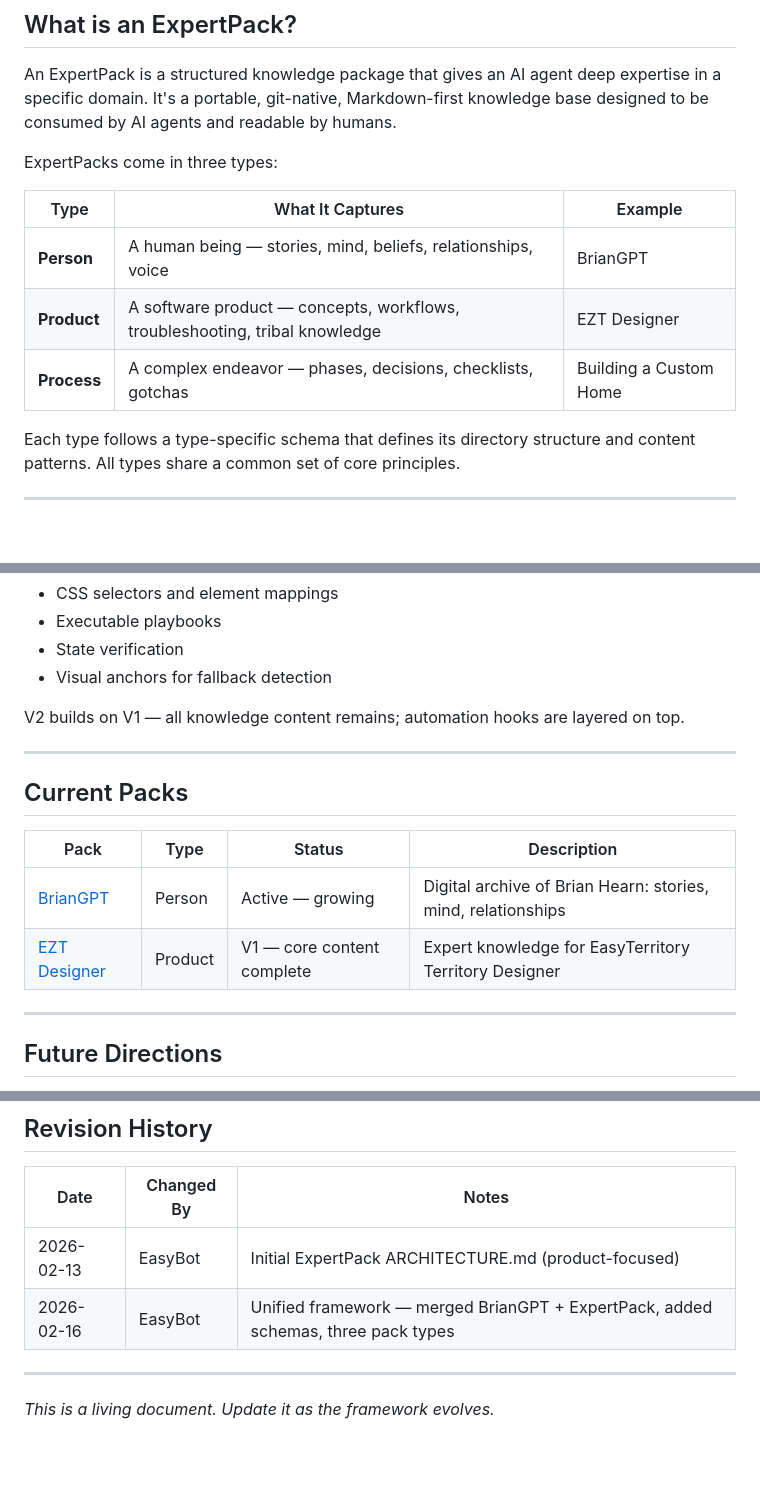
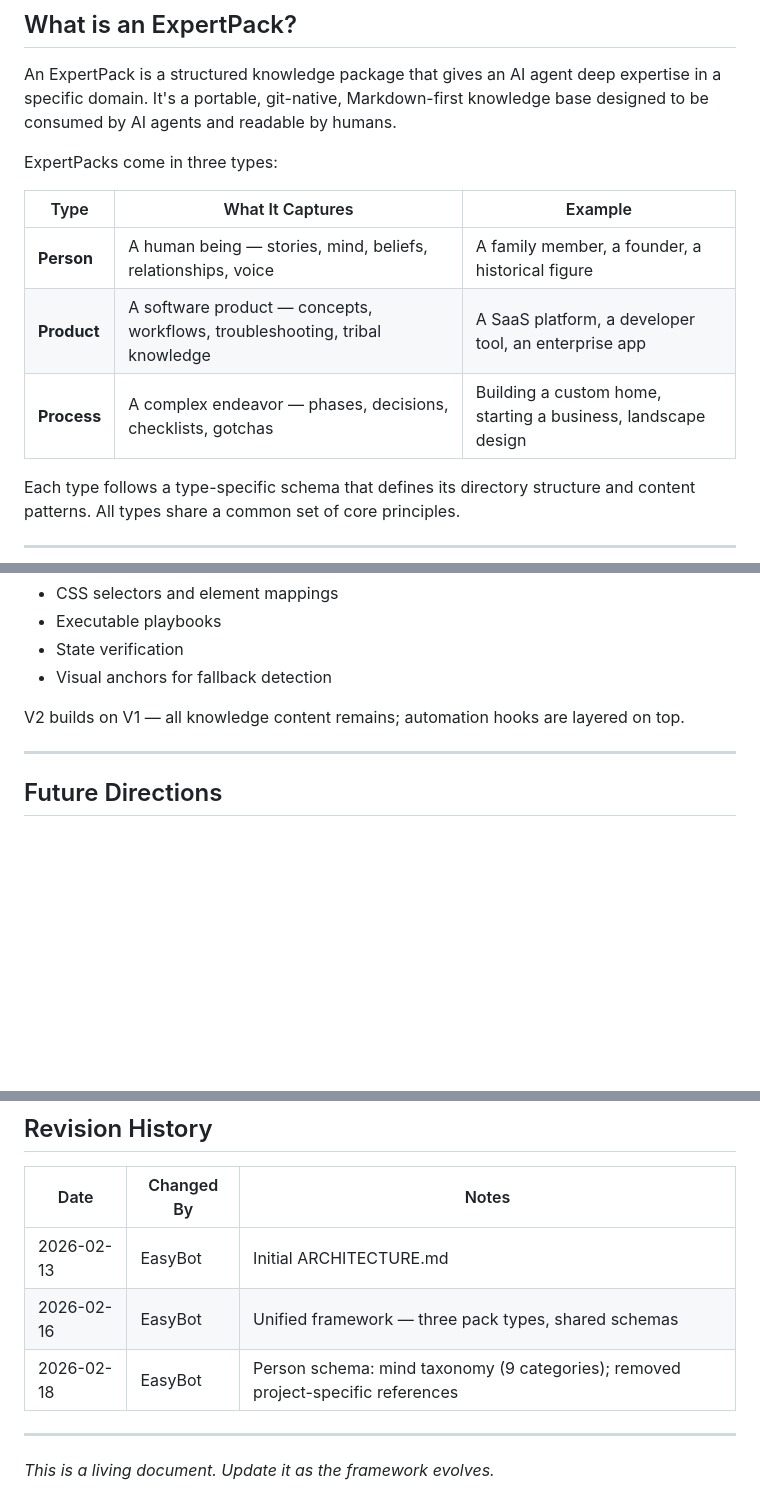
Before and after one commit to brianhearn/ExpertPack, a Markdown page: ARCHITECTURE.md, 3 parts joined by grey strips. Rendered like a GitHub page; blank space fills up the shorter version.

```diff
--- a/ARCHITECTURE.md
+++ b/ARCHITECTURE.md
@@ -22,9 +22,9 @@ ExpertPacks come in three types:
 
 | Type | What It Captures | Example |
 |------|-----------------|---------|
-| **Person** | A human being — stories, mind, beliefs, relationships, voice | BrianGPT |
-| **Product** | A software product — concepts, workflows, troubleshooting, tribal knowledge | EZT Designer |
-| **Process** | A complex endeavor — phases, decisions, checklists, gotchas | Building a Custom Home |
+| **Person** | A human being — stories, mind, beliefs, relationships, voice | A family member, a founder, a historical figure |
+| **Product** | A software product — concepts, workflows, troubleshooting, tribal knowledge | A SaaS platform, a developer tool, an enterprise app |
+| **Process** | A complex endeavor — phases, decisions, checklists, gotchas | Building a custom home, starting a business, landscape design |
 
 Each type follows a type-specific schema that defines its directory structure and content patterns. All types share a common set of core principles.
 
@@ -166,15 +165,6 @@ V2 builds on V1 — all knowledge content remains; automation hooks are layered
 
 ---
 
-## Current Packs
-
-| Pack | Type | Status | Description |
-|------|------|--------|-------------|
-| [BrianGPT](packs/brian-gpt/) | Person | Active — growing | Digital archive of Brian Hearn: stories,  mind, relationships |
-| [EZT Designer](packs/ezt-designer/) | Product | V1 — core content complete | Expert knowledge for EasyTerritory Territory Designer |
-
----
-
 ## Future Directions
 
 - **Pack distribution** — How should packs be shared? npm packages, git submodules, downloads?
@@ -190,8 +180,9 @@ V2 builds on V1 — all knowledge content remains; automation hooks are layered
 
 | Date | Changed By | Notes |
 |------|-----------|-------|
-| 2026-02-13 | EasyBot | Initial ExpertPack ARCHITECTURE.md (product-focused) |
-| 2026-02-16 | EasyBot | Unified framework — merged BrianGPT + ExpertPack, added schemas, three pack types |
+| 2026-02-13 | EasyBot | Initial ARCHITECTURE.md |
+| 2026-02-16 | EasyBot | Unified framework — three pack types, shared schemas |
+| 2026-02-18 | EasyBot | Person schema: mind taxonomy (9 categories); removed project-specific references |
 
 ---
 
```
Also changed, not shown: other parts of ARCHITECTURE.md (+3 -4 lines), README.md (+4 -26 lines).
